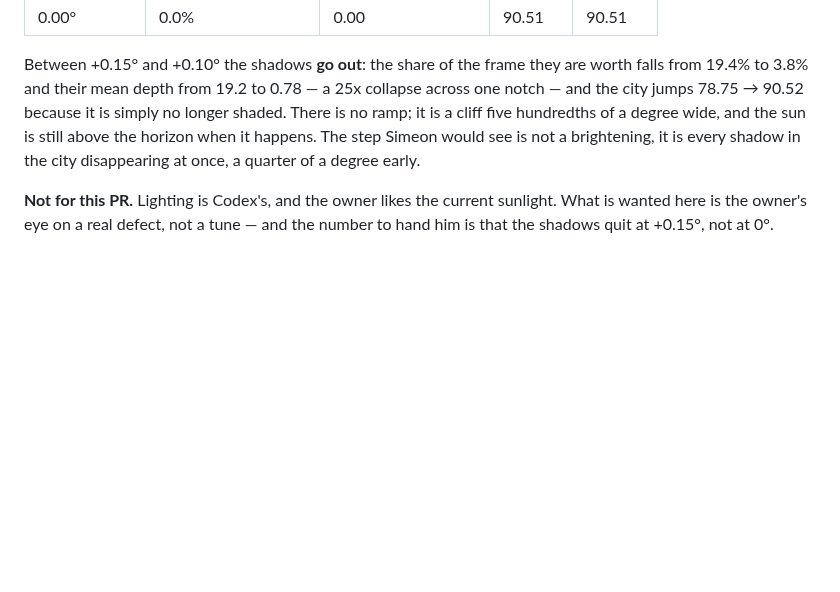
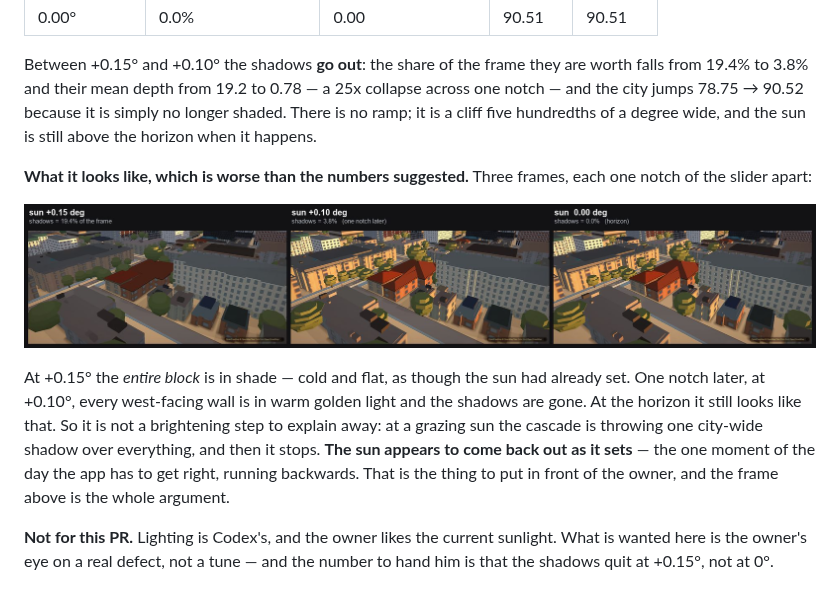
Before and after one commit to SimeonVarg/austin-3d-explorer, a Markdown page: docs/render-audit-2026-09-19.md, the part around the change. GitHub-like rendering; pictures changed too: docs/shots/render-audit-sunset-shadows-quit.jpg (added); blank space fills up the shorter version.

```diff
--- a/docs/render-audit-2026-09-19.md
+++ b/docs/render-audit-2026-09-19.md
@@ -370,9 +370,22 @@ Between +0.15° and +0.10° the shadows **go out**: the share of the frame they
 are worth falls from 19.4% to 3.8% and their mean depth from 19.2 to 0.78 — a
 25x collapse across one notch — and the city jumps 78.75 → 90.52 because it is
 simply no longer shaded. There is no ramp; it is a cliff five hundredths of a
-degree wide, and the sun is still above the horizon when it happens. The step
-Simeon would see is not a brightening, it is every shadow in the city
-disappearing at once, a quarter of a degree early.
+degree wide, and the sun is still above the horizon when it happens.
+
+**What it looks like, which is worse than the numbers suggested.** Three
+frames, each one notch of the slider apart:
+
+![The city flips from fully shaded to full golden sun one notch before the
+horizon](shots/render-audit-sunset-shadows-quit.jpg)
+
+At +0.15° the *entire block* is in shade — cold and flat, as though the sun
+had already set. One notch later, at +0.10°, every west-facing wall is in warm
+golden light and the shadows are gone. At the horizon it still looks like that.
+So it is not a brightening step to explain away: at a grazing sun the cascade
+is throwing one city-wide shadow over everything, and then it stops. **The
+sun appears to come back out as it sets** — the one moment of the day the app
+has to get right, running backwards. That is the thing to put in front of the
+owner, and the frame above is the whole argument.
 
 **Not for this PR.** Lighting is Codex's, and the owner likes the current
 sunlight. What is wanted here is the owner's eye on a real defect, not a tune —
```
Also changed, not shown: 1 other file.
